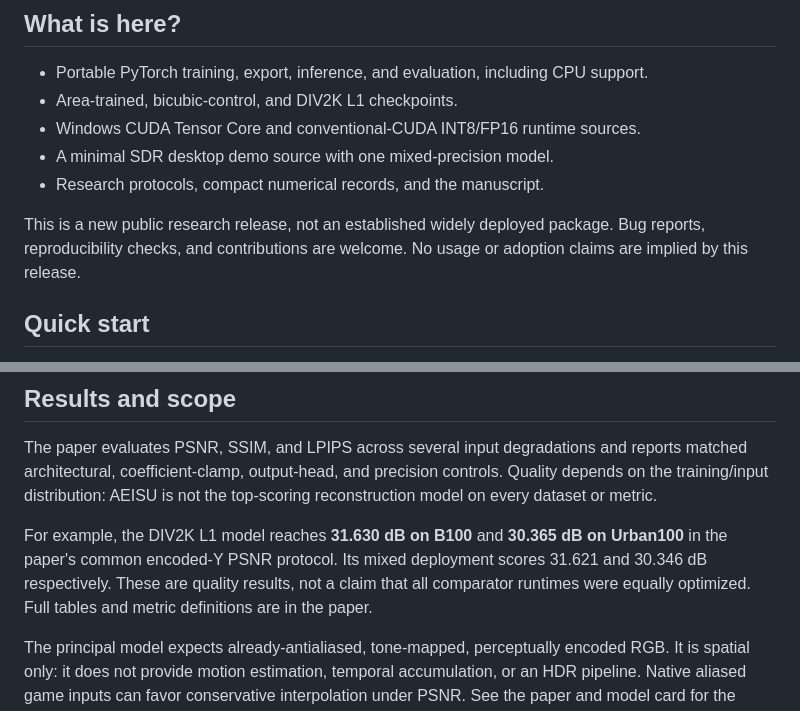
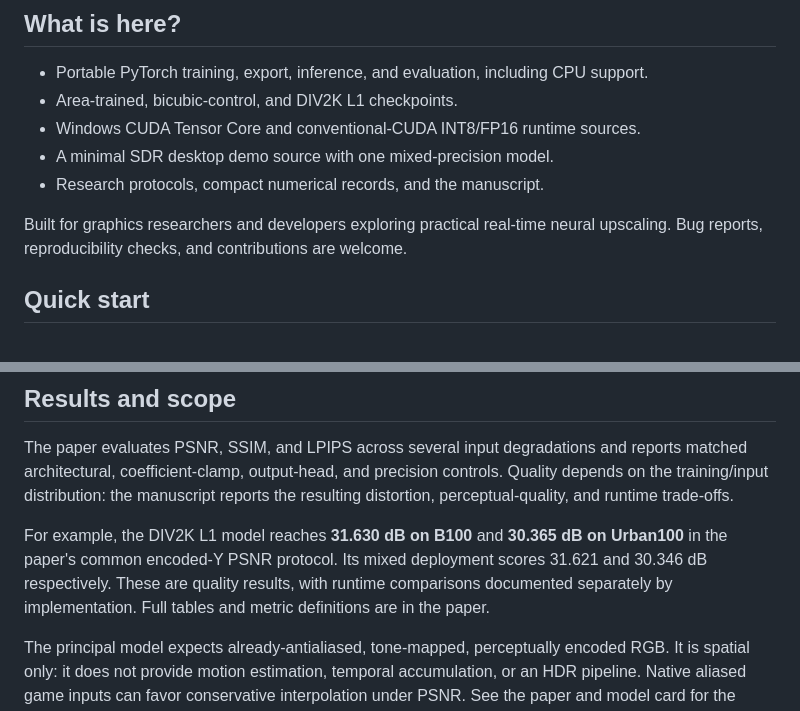
Before and after one commit to AELabs42/AEISU, a Markdown page: README.md, 2 parts joined by grey strips. GitHub-like rendering.

Commit message:
Polish project overview and result presentation

```diff
--- a/README.md
+++ b/README.md
@@ -22,8 +22,8 @@ By **Charles Dale B. Gleason**, independent researcher and primary maintainer.
 - A minimal SDR desktop demo source with one mixed-precision model.
 - Research protocols, compact numerical records, and the manuscript.
 
-This is a new public research release, not an established widely deployed package. Bug reports, reproducibility
-checks, and contributions are welcome. No usage or adoption claims are implied by this release.
+Built for graphics researchers and developers exploring practical real-time neural upscaling.
+Bug reports, reproducibility checks, and contributions are welcome.
 
 ## Quick start
 
@@ -59,11 +59,11 @@ at `optimized/native/weights/adaptive_fp8.bin`; it is not interchangeable with a
 
 The paper evaluates PSNR, SSIM, and LPIPS across several input degradations and reports matched architectural,
 coefficient-clamp, output-head, and precision controls. Quality depends on the training/input distribution:
-AEISU is not the top-scoring reconstruction model on every dataset or metric.
+the manuscript reports the resulting distortion, perceptual-quality, and runtime trade-offs.
 
 For example, the DIV2K L1 model reaches **31.630 dB on B100** and **30.365 dB on Urban100** in the paper's common
 encoded-Y PSNR protocol. Its mixed deployment scores 31.621 and 30.346 dB respectively. These are quality results,
-not a claim that all comparator runtimes were equally optimized. Full tables and metric definitions are in the paper.
+with runtime comparisons documented separately by implementation. Full tables and metric definitions are in the paper.
 
 The principal model expects already-antialiased, tone-mapped, perceptually encoded RGB. It is spatial only:
 it does not provide motion estimation, temporal accumulation, or an HDR pipeline. Native aliased game inputs can
```
